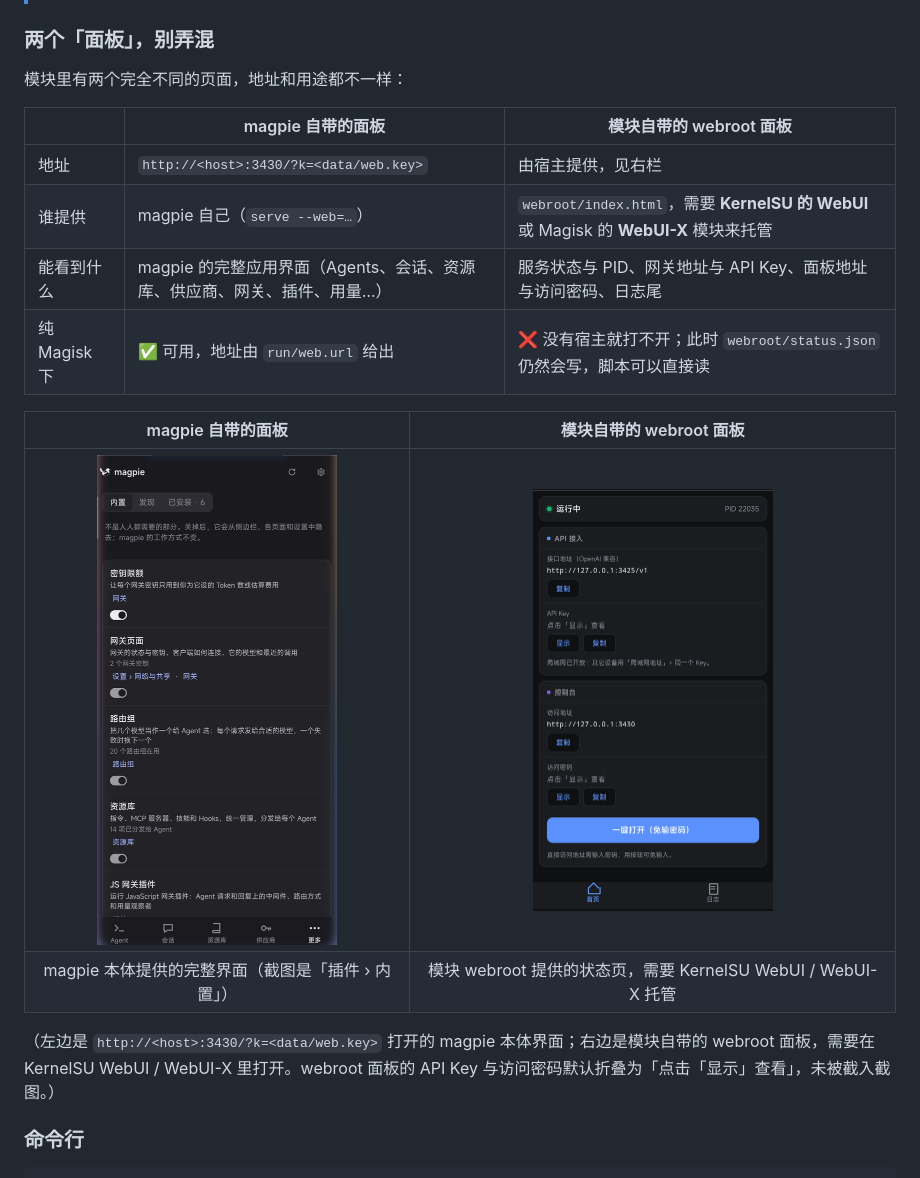
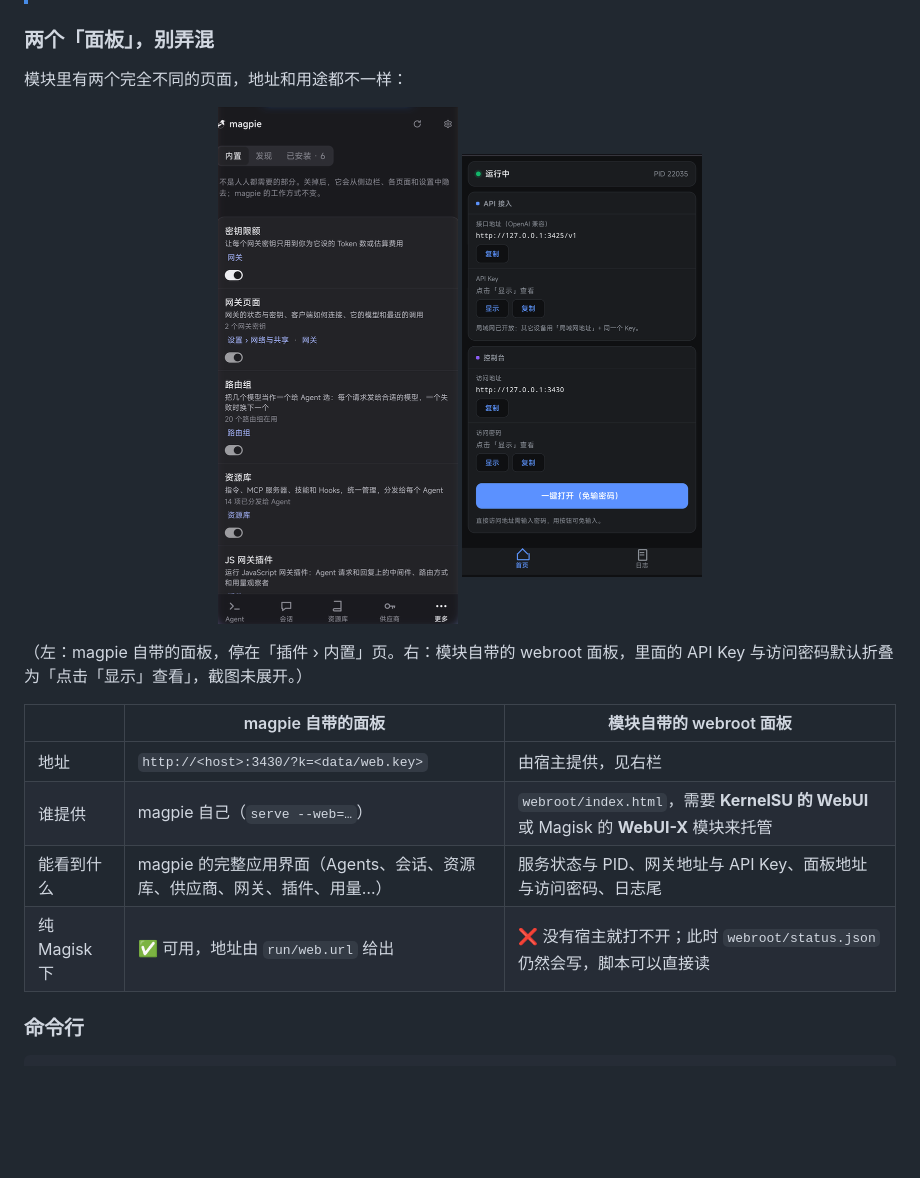
Before and after one commit to KANGKKKKKKK/magpie-magisk, a Markdown page: README.md, the part around the change. GitHub-like rendering; pictures changed too: docs/panel-magpie.png; blank space fills up the shorter version.

Commit message:
docs: 面板对比改为图在表上、说明不再重复
- 两张表信息重复（图片下面的说明和「能看到什么」那行是同一件事），现在只剩
  一张表；两张截图放到表上方居中并排，配一行图注说明哪张是哪张
- 图放进表格单元格会被压到 170px 左右、两列宽度不等、高度也对不齐；独立成
  段后两张都稳定在 240px，且同一行
- panel-magpie.png 重新裁过：左右各去掉约 13px 的紫/蓝渐变带（截图时叠在
  屏幕边缘的东西），顶部去掉 2px 灰边，再归一到 480 宽

```diff
--- a/README.md
+++ b/README.md
@@ -219,19 +219,16 @@ su -c magpie update         # 下载、校验、重启进新版本
 
 模块里有两个完全不同的页面，地址和用途都不一样：
 
+<p align="center"><img src="docs/panel-magpie.png" width="240" alt="magpie 自带的面板"> <img src="docs/panel.png" width="240" alt="模块自带的 webroot 面板"></p>
+
+（左：magpie 自带的面板，停在「插件 › 内置」页。右：模块自带的 webroot 面板，里面的 API Key 与访问密码默认折叠为「点击「显示」查看」，截图未展开。）
+
 | | magpie 自带的面板 | 模块自带的 webroot 面板 |
 | --- | --- | --- |
 | 地址 | `http://<host>:3430/?k=<data/web.key>` | 由宿主提供，见右栏 |
 | 谁提供 | magpie 自己（`serve --web=…`） | `webroot/index.html`，需要 **KernelSU 的 WebUI** 或 Magisk 的 **WebUI-X** 模块来托管 |
 | 能看到什么 | magpie 的完整应用界面（Agents、会话、资源库、供应商、网关、插件、用量…） | 服务状态与 PID、网关地址与 API Key、面板地址与访问密码、日志尾 |
 | 纯 Magisk 下 | ✅ 可用，地址由 `run/web.url` 给出 | ❌ 没有宿主就打不开；此时 `webroot/status.json` 仍然会写，脚本可以直接读 |
-
-| magpie 自带的面板 | 模块自带的 webroot 面板 |
-| :---: | :---: |
-| <img src="docs/panel-magpie.png" width="240" alt="magpie 自带的面板"> | <img src="docs/panel.png" width="240" alt="模块自带的 webroot 面板"> |
-| magpie 本体提供的完整界面（截图是「插件 › 内置」） | 模块 webroot 提供的状态页，需要 KernelSU WebUI / WebUI-X 托管 |
-
-（左边是 `http://<host>:3430/?k=<data/web.key>` 打开的 magpie 本体界面；右边是模块自带的 webroot 面板，需要在 KernelSU WebUI / WebUI-X 里打开。webroot 面板的 API Key 与访问密码默认折叠为「点击「显示」查看」，未被截入截图。）
 
 ### 命令行
 
```
